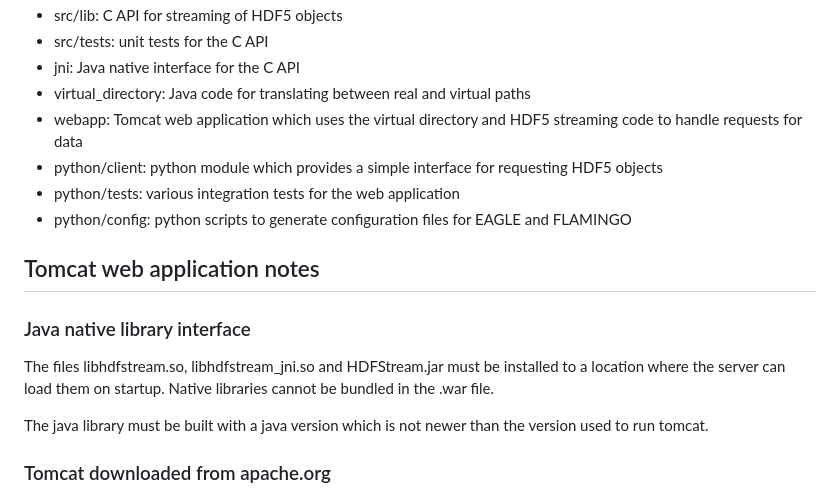
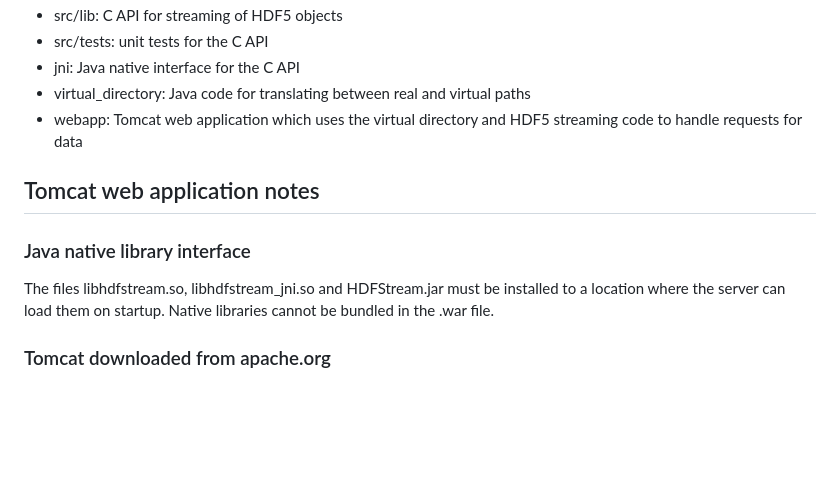
Before and after one commit to jchelly/hdfstream-api, a Markdown page: README.md, the part around one of its changes. Rendered like a GitHub page; blank space fills up the shorter version.

```diff
--- a/README.md
+++ b/README.md
@@ -100,9 +93,6 @@ The main operations implemented by the library are:
   * jni: Java native interface for the C API
   * virtual_directory: Java code for translating between real and virtual paths
   * webapp: Tomcat web application which uses the virtual directory and HDF5 streaming code to handle requests for data
-  * python/client: python module which provides a simple interface for requesting HDF5 objects
-  * python/tests: various integration tests for the web application
-  * python/config: python scripts to generate configuration files for EAGLE and FLAMINGO
 
 ## Tomcat web application notes
 
@@ -111,9 +101,6 @@ The main operations implemented by the library are:
 The files libhdfstream.so, libhdfstream_jni.so and HDFStream.jar must be
 installed to a location where the server can load them on startup. Native
 libraries cannot be bundled in the .war file.
-
-The java library must be built with a java version which is not newer than
-the version used to run tomcat.
 
 ### Tomcat downloaded from apache.org
 
```
Also changed, not shown: other parts of README.md (+14 -33 lines).
